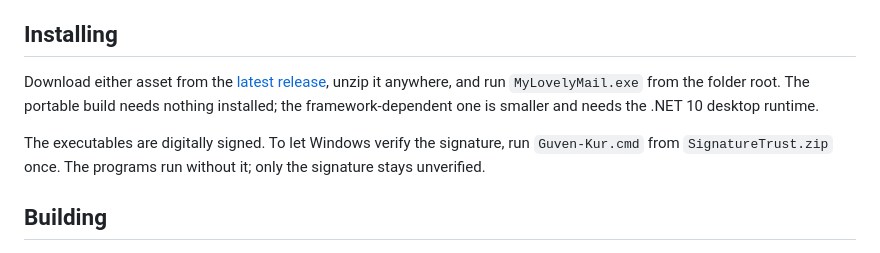
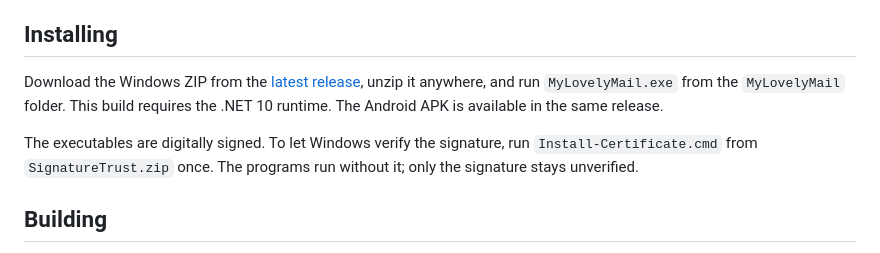
Before and after one commit to muhammetozeski/MyLovelyMail, a Markdown page: README.md, the part around the change. Drawn GitHub-style.

Commit message:
Describe the current Windows and Android installation packages

```diff
--- a/README.md
+++ b/README.md
@@ -137,11 +137,11 @@ app's private files folder, and the app is excluded from Android's cloud backup.
 
 ## Installing
 
-Download either asset from the [latest release](../../releases/latest), unzip it anywhere, and run
-`MyLovelyMail.exe` from the folder root. The portable build needs nothing installed; the
-framework-dependent one is smaller and needs the .NET 10 desktop runtime.
+Download the Windows ZIP from the [latest release](../../releases/latest), unzip it anywhere, and run
+`MyLovelyMail.exe` from the `MyLovelyMail` folder. This build requires the .NET 10 runtime.
+The Android APK is available in the same release.
 
-The executables are digitally signed. To let Windows verify the signature, run `Guven-Kur.cmd` from
+The executables are digitally signed. To let Windows verify the signature, run `Install-Certificate.cmd` from
 `SignatureTrust.zip` once. The programs run without it; only the signature stays unverified.
 
 ## Building
```
